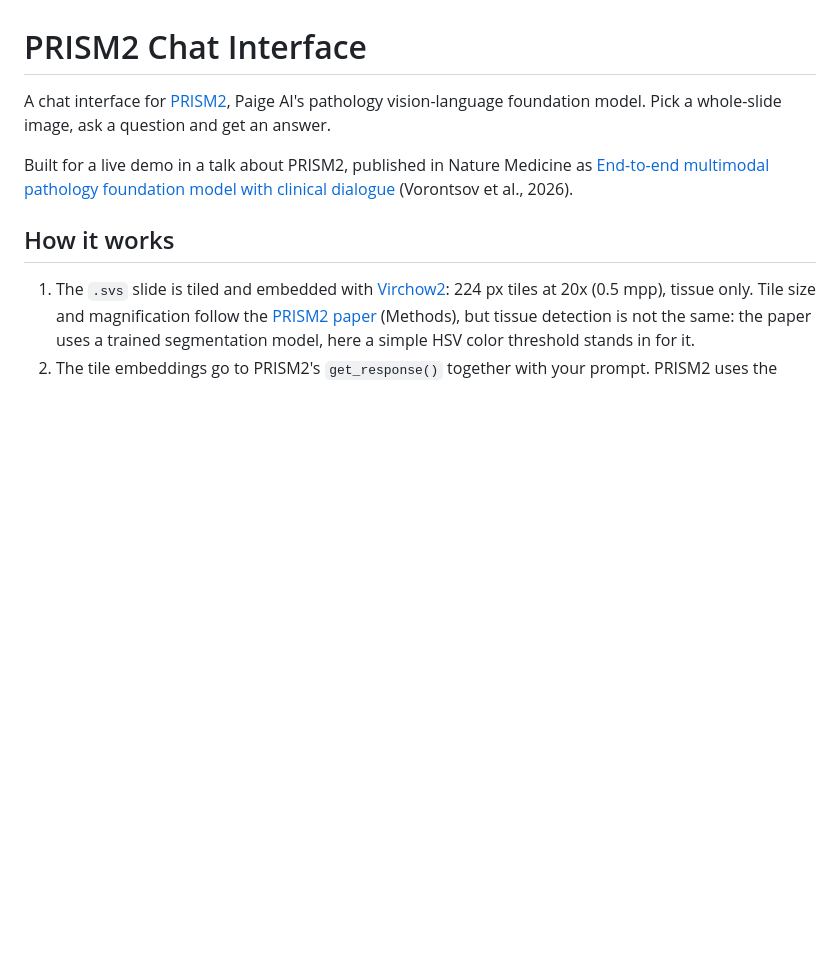
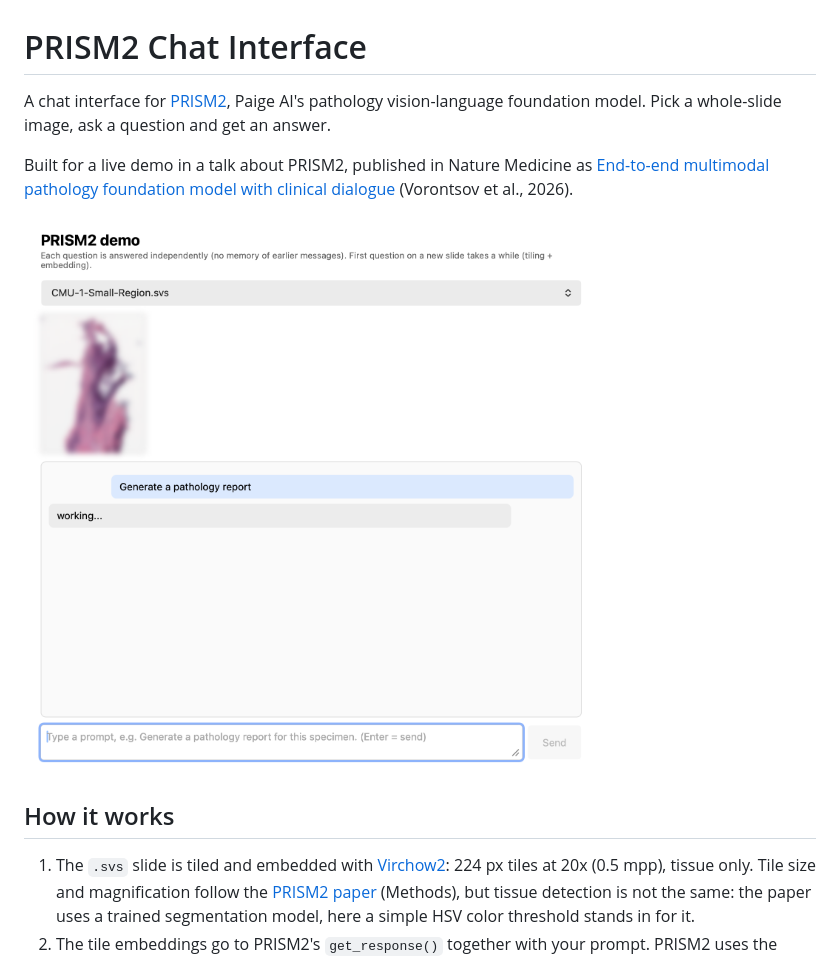
Before and after one commit to bassquadrat/prism2-chat-interface, a Markdown page: README.md, the part around the change. Drawn GitHub-style; pictures changed too: preview.png (added); blank space fills up the shorter version.

Commit message:
Add preview

```diff
--- a/README.md
+++ b/README.md
@@ -6,6 +6,8 @@ vision-language foundation model. Pick a whole-slide image, ask a question and g
 Built for a live demo in a talk about PRISM2, published in Nature Medicine as
 [End-to-end multimodal pathology foundation model with clinical dialogue](https://www.nature.com/articles/s41591-026-04521-4)
 (Vorontsov et al., 2026).
+
+![Screenshot of the chat interface](preview.png)
 
 ## How it works
 
```
